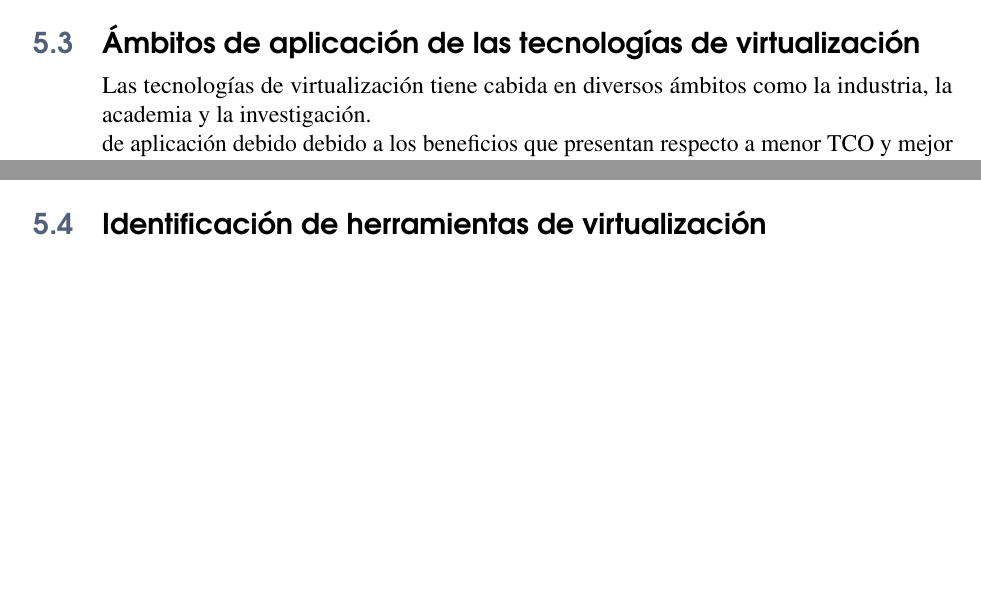
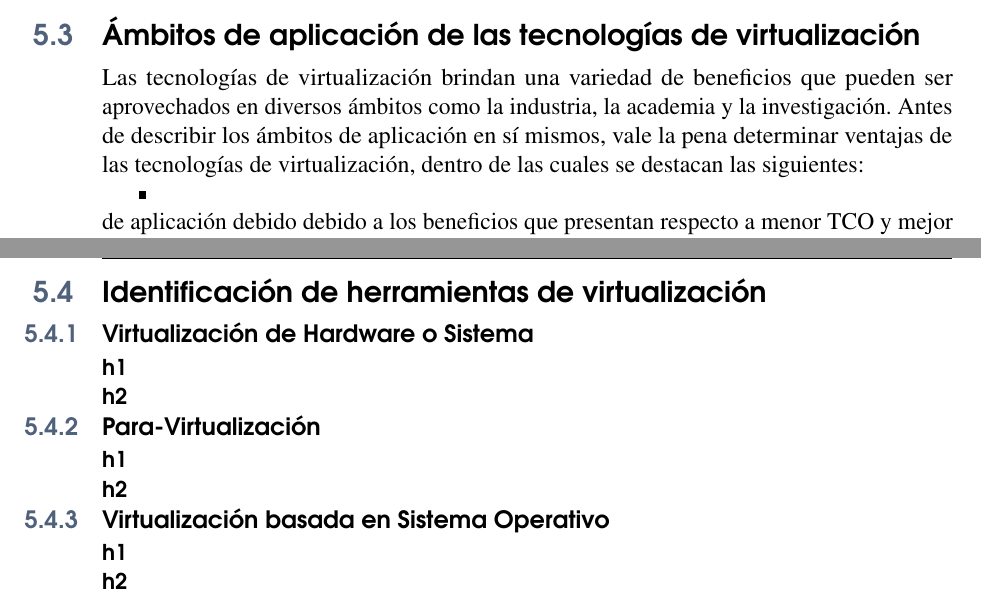
Before and after one commit to luixip/REETV, a LaTeX book (principal.tex, which reads Trabajo/MarcoConceputal/ambitos.tex, Trabajo/MarcoConceputal/herramientas.tex, Trabajo/MarcoConceputal/principal.tex): two parts of pages 34 and 35 of 81 before the commit and two parts of pages 36 and 37 of 83 after it, joined at a grey line, cut so that both start at the same text, the shorter picture padded with empty space. Compiled offline with pdfLaTeX.

Commit message:
Ámbitos, herramientas y otros.

```diff
--- /dev/null
+++ b/Trabajo/MarcoConceputal/ambitos.tex
@@ -0,0 +1,11 @@
+\section{Ámbitos de aplicación de las tecnologías de virtualización} \label{ambitos}
+
+Las tecnologías de virtualización brindan una variedad de beneficios que pueden ser aprovechados en diversos ámbitos como la industria, la academia y la investigación. Antes de describir los ámbitos de aplicación en sí mismos, vale la pena determinar  ventajas de las tecnologías de virtualización, dentro de las cuales se destacan las siguientes:
+
+\begin{itemize}
+	\item
+\end{itemize}
+
+
+
+  de aplicación debido debido a los beneficios que presentan respecto a menor TCO y mejor ROI.
--- a/Trabajo/MarcoConceputal/herramientas.tex
+++ b/Trabajo/MarcoConceputal/herramientas.tex
@@ -1,2 +1,2 @@
-\chapter{Herramientas de Virtualización}
+\section{Identificación de herramientas de virtualización} \label{herramientas}
 
@@ -7 +3,4 @@
 
+\subsection{Virtualización de Hardware o Sistema}
+\subsubsection{h1}
+\subsubsection{h2}
@@ -12 +7,8 @@
 
+\subsection{Para-Virtualización}
+\subsubsection{h1}
+\subsubsection{h2}
+
+\subsection{Virtualización basada en Sistema Operativo}
+\subsubsection{h1}
+\subsubsection{h2}
--- a/Trabajo/MarcoConceputal/principal.tex
+++ b/Trabajo/MarcoConceputal/principal.tex
@@ -6,9 +9,3 @@ En esta sección se presentan algunos de los fundamentos teóricos acerca de las
 % Sección: Contexto Histórico de la virtualización
 \input{Trabajo/MarcoConceputal/contextoHistorico.tex}
 
-
-\section{Ámbitos de aplicación de las tecnologías de virtualización} \label{ambitos}
-
-Las tecnologías de virtualización tiene cabida en diversos ámbitos como la industria, la academia y la investigación.
-
-  de aplicación debido debido a los beneficios que presentan respecto a menor TCO y mejor ROI.
@@ -48 +17,3 @@ Lenguajes de programación (Java Virtual Machine y .NET)
-\section{Identificación de herramientas de virtualización} \label{herramientas}
+\newpage
+% Sección: Identificación de herramientas de virtualización
+\input{Trabajo/MarcoConceputal/herramientas.tex}
```
Also changed, not shown: Trabajo/MarcoConceputal/ambitos.tex (31 more changed lines), Trabajo/MarcoConceputal/herramientas.tex (12 more changed lines), Trabajo/MarcoConceputal/principal.tex (37 more changed lines), 1 other file.
